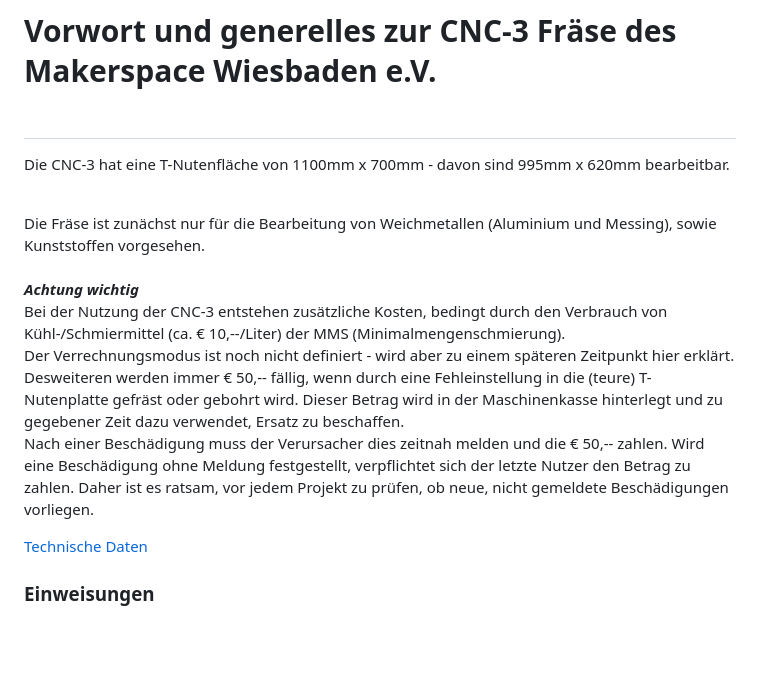
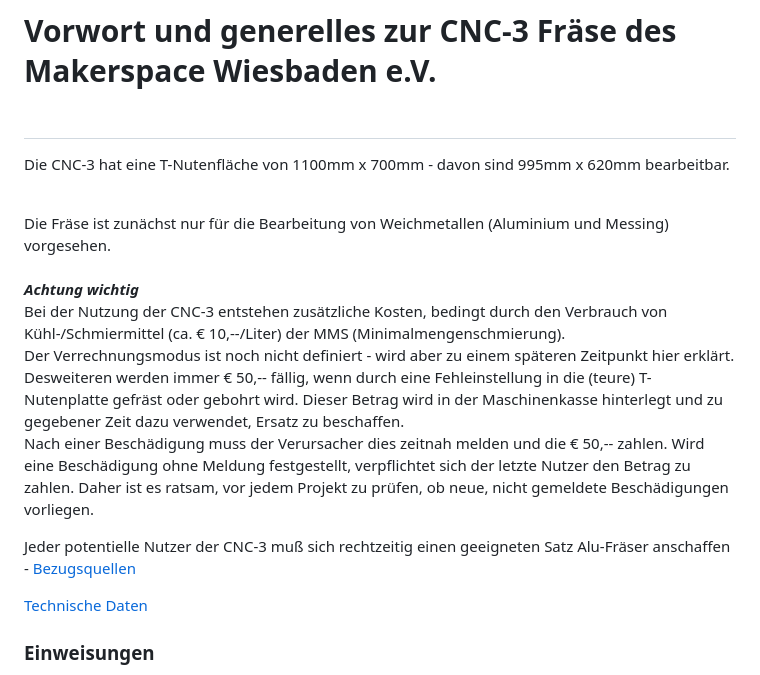
Before and after one commit to makerspace-wi/Project-CNC-3, a Markdown page: docs/index.md, the part around the change. Rendered like a GitHub page; blank space fills up the shorter version.

Commit message:
Dieter Doku

```diff
--- a/docs/index.md
+++ b/docs/index.md
@@ -1,7 +1,7 @@
 # Vorwort und generelles zur CNC-3 Fräse des Makerspace Wiesbaden e.V.<br><br>
 Die CNC-3 hat eine T-Nutenfläche von 1100mm x 700mm - davon sind 995mm x 620mm bearbeitbar.<br><br>
 
-Die Fräse ist zunächst nur für die Bearbeitung von Weichmetallen (Aluminium und Messing), sowie Kunststoffen vorgesehen.<br><br>
+Die Fräse ist zunächst nur für die Bearbeitung von Weichmetallen (Aluminium und Messing) vorgesehen.<br><br>
 ***Achtung wichtig***<br>
 Bei der Nutzung der CNC-3 entstehen zusätzliche Kosten, bedingt durch den Verbrauch von Kühl-/Schmiermittel (ca. € 10,--/Liter) der MMS (Minimalmengenschmierung).<br>
 Der Verrechnungsmodus ist noch nicht definiert - wird aber zu einem späteren Zeitpunkt hier erklärt.
@@ -9,6 +9,8 @@ Der Verrechnungsmodus ist noch nicht definiert - wird aber zu einem späteren Ze
 Dieser Betrag wird in der Maschinenkasse hinterlegt und zu gegebener Zeit dazu verwendet, Ersatz zu beschaffen.<br>
 Nach einer Beschädigung muss der Verursacher dies zeitnah melden und die € 50,-- zahlen. Wird eine Beschädigung ohne Meldung festgestellt, verpflichtet sich der letzte Nutzer den Betrag zu zahlen.
 Daher ist es ratsam, vor jedem Projekt zu prüfen, ob neue, nicht gemeldete Beschädigungen vorliegen.
+
+Jeder potentielle Nutzer der CNC-3 muß sich rechtzeitig einen geeigneten Satz Alu-Fräser anschaffen - [Bezugsquellen](bezugsquellen.md)
 
 [Technische Daten](technischedaten.md)<br>
 ### Einweisungen
```
